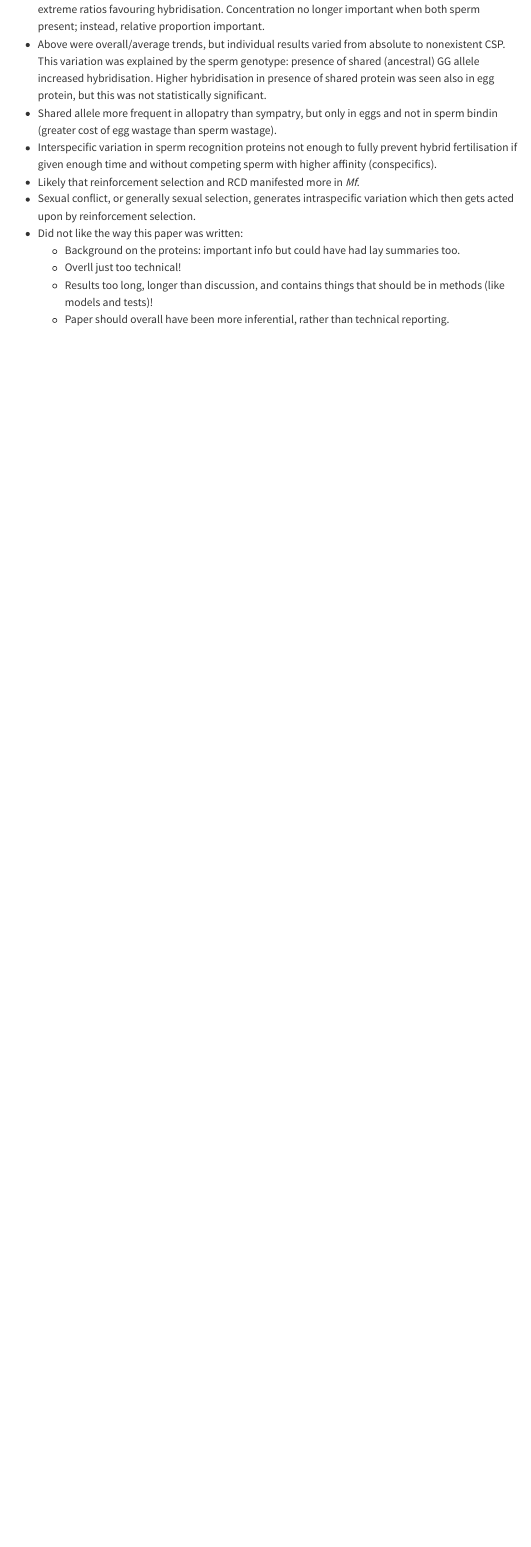
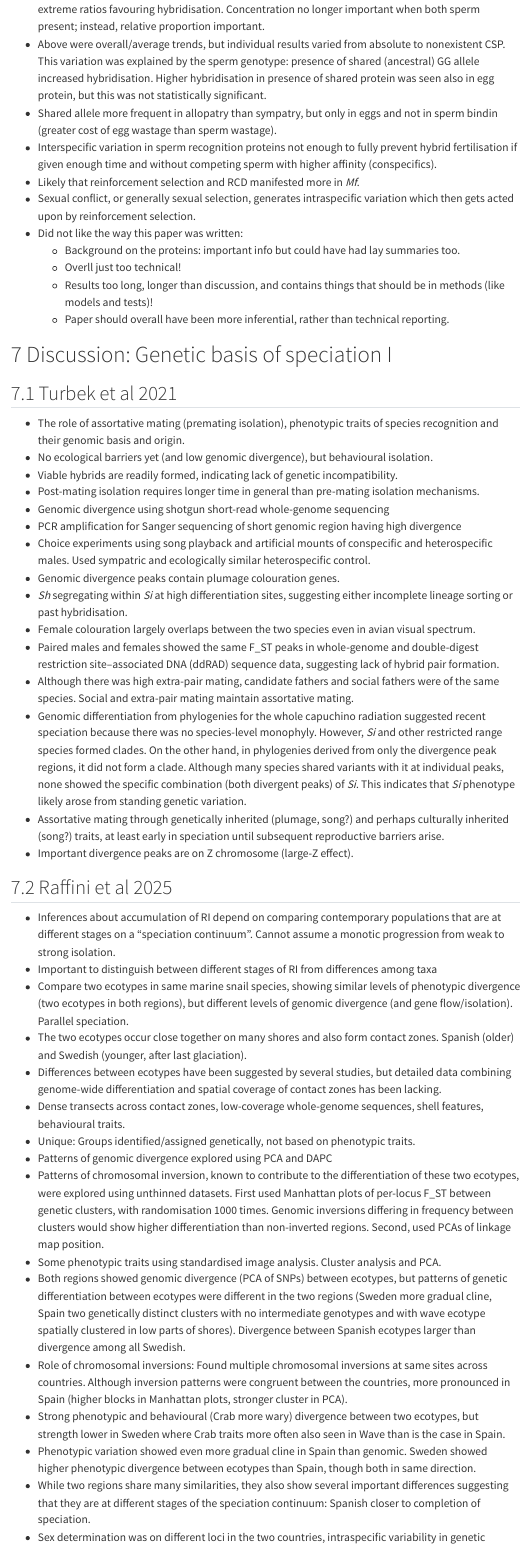
Before and after one commit to rikudoukarthik/BIOL7117-speciation, a Quarto document (readings.qmd): the page in a window 1100 px wide, from 8260 px down. Rendered offline with R 4.5, knitr and Pandoc in place of Quarto, with nearby package versions; menus at the side of the page are left out.

Commit message:
discussion summary: genetic basis of speciation

```diff
--- a/readings.qmd
+++ b/readings.qmd
@@ -175,3 +175,42 @@ About postzygotic (gametic) isolation
     - Overll just too technical!
     - Results too long, longer than discussion, and contains things that should be in methods (like models and tests)!
     - Paper should overall have been more inferential, rather than technical reporting.
+
+# Discussion: Genetic basis of speciation I
+
+## Turbek et al 2021
+
+- The role of assortative mating (premating isolation), phenotypic traits of species recognition and their genomic basis and origin.
+- No ecological barriers yet (and low genomic divergence), but behavioural isolation.
+- Viable hybrids are readily formed, indicating lack of genetic incompatibility.
+- Post-mating isolation requires longer time in general than pre-mating isolation mechanisms.
+- Genomic divergence using shotgun short-read whole-genome sequencing
+- PCR amplification for Sanger sequencing of short genomic region having high divergence
+- Choice experiments using song playback and artificial mounts of conspecific and heterospecific males. Used sympatric and ecologically similar heterospecific control.
+- Genomic divergence peaks contain plumage colouration genes.
+- *Sh* segregating within *Si* at high differentiation sites, suggesting either incomplete lineage sorting or past hybridisation.
+- Female colouration largely overlaps between the two species even in avian visual spectrum.
+- Paired males and females showed the same F_ST peaks in whole-genome and double-digest restriction site--associated DNA (ddRAD) sequence data, suggesting lack of hybrid pair formation.
+- Although there was high extra-pair mating, candidate fathers and social fathers were of the same species. Social and extra-pair mating maintain assortative mating.
+- Genomic differentiation from phylogenies for the whole capuchino radiation suggested recent speciation because there was no species-level monophyly. However, *Si* and other restricted range species formed clades. On the other hand, in phylogenies derived from only the divergence peak regions, it did not form a clade. Although many species shared variants with it at individual peaks, none showed the specific combination (both divergent peaks) of *Si*. This indicates that *Si* phenotype likely arose from standing genetic variation.
+- Assortative mating through genetically inherited (plumage, song?) and perhaps culturally inherited (song?) traits, at least early in speciation until subsequent reproductive barriers arise.
+- Important divergence peaks are on Z chromosome (large-Z effect).
+
+## Raffini et al 2025
+
+- Inferences about accumulation of RI depend on comparing contemporary populations that are at different stages on a "speciation continuum". Cannot assume a monotic progression from weak to strong isolation.
+- Important to distinguish between different stages of RI from differences among taxa
+- Compare two ecotypes in same marine snail species, showing similar levels of phenotypic divergence (two ecotypes in both regions), but different levels of genomic divergence (and gene flow/isolation). Parallel speciation.
+- The two ecotypes occur close together on many shores and also form contact zones. Spanish (older) and Swedish (younger, after last glaciation).
+- Differences between ecotypes have been suggested by several studies, but detailed data combining genome-wide differentiation and spatial coverage of contact zones has been lacking.
+- Dense transects across contact zones, low-coverage whole-genome sequences, shell features, behavioural traits.
+- Unique: Groups identified/assigned genetically, not based on phenotypic traits.
+- Patterns of genomic divergence explored using PCA and DAPC
+- Patterns of chromosomal inversion, known to contribute to the differentiation of these two ecotypes, were explored using unthinned datasets. First used Manhattan plots of per-locus F_ST between genetic clusters, with randomisation 1000 times. Genomic inversions differing in frequency between clusters would show higher differentiation than non-inverted regions. Second, used PCAs of linkage map position.
+- Some phenotypic traits using standardised image analysis. Cluster analysis and PCA.
+- Both regions showed genomic divergence (PCA of SNPs) between ecotypes, but patterns of genetic differentiation between ecotypes were different in the two regions (Sweden more gradual cline, Spain two genetically distinct clusters with no intermediate genotypes and with wave ecotype spatially clustered in low parts of shores). Divergence between Spanish ecotypes larger than divergence among all Swedish.
+- Role of chromosomal inversions: Found multiple chromosomal inversions at same sites across countries. Although inversion patterns were congruent between the countries, more pronounced in Spain (higher blocks in Manhattan plots, stronger cluster in PCA).
+- Strong phenotypic and behavioural (Crab more wary) divergence between two ecotypes, but strength lower in Sweden where Crab traits more often also seen in Wave than is the case in Spain.
+- Phenotypic variation showed even more gradual cline in Spain than genomic. Sweden showed higher phenotypic divergence between ecotypes than Spain, though both in same direction.
+- While two regions share many similarities, they also show several important differences suggesting that they are at different stages of the speciation continuum: Spanish closer to completion of speciation.
+- Sex determination was on different loci in the two countries, intraspecific variability in genetic determination of sex.
```
Also changed, not shown: discussions/d05_genetic_speciation_1.qmd (added, +32 -0 lines), readings.qmd (5 more changed lines), 3 other files.
